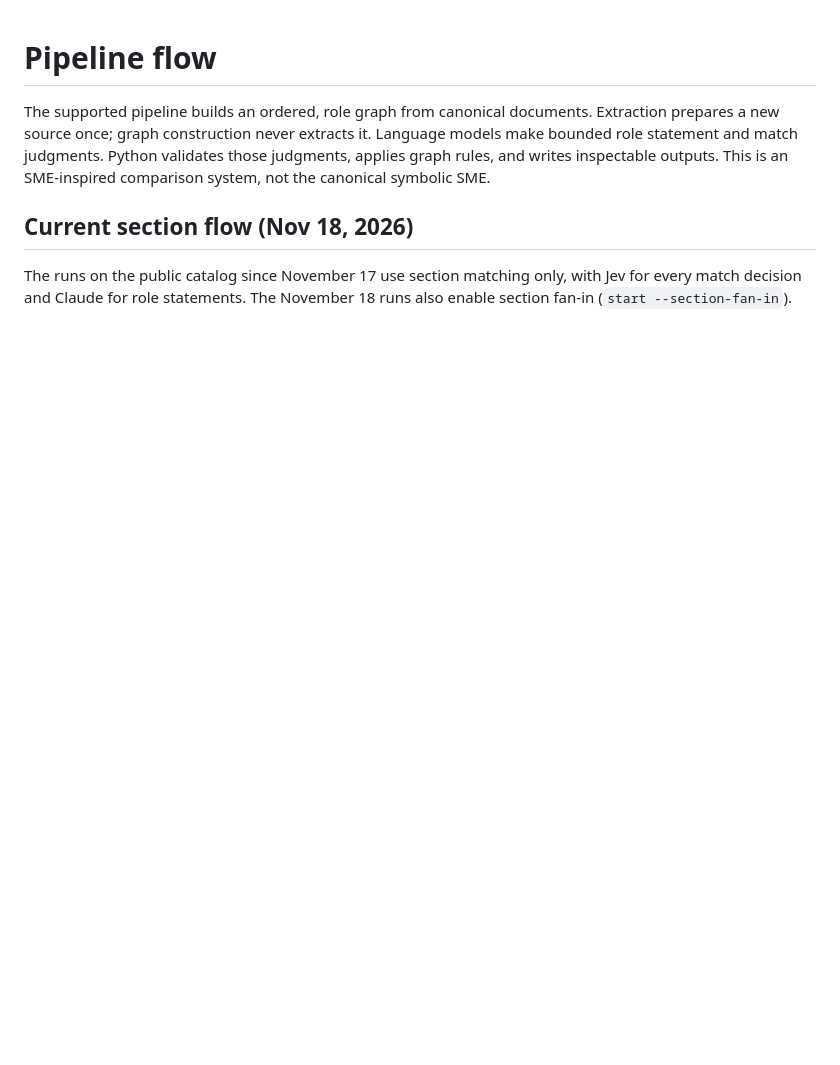
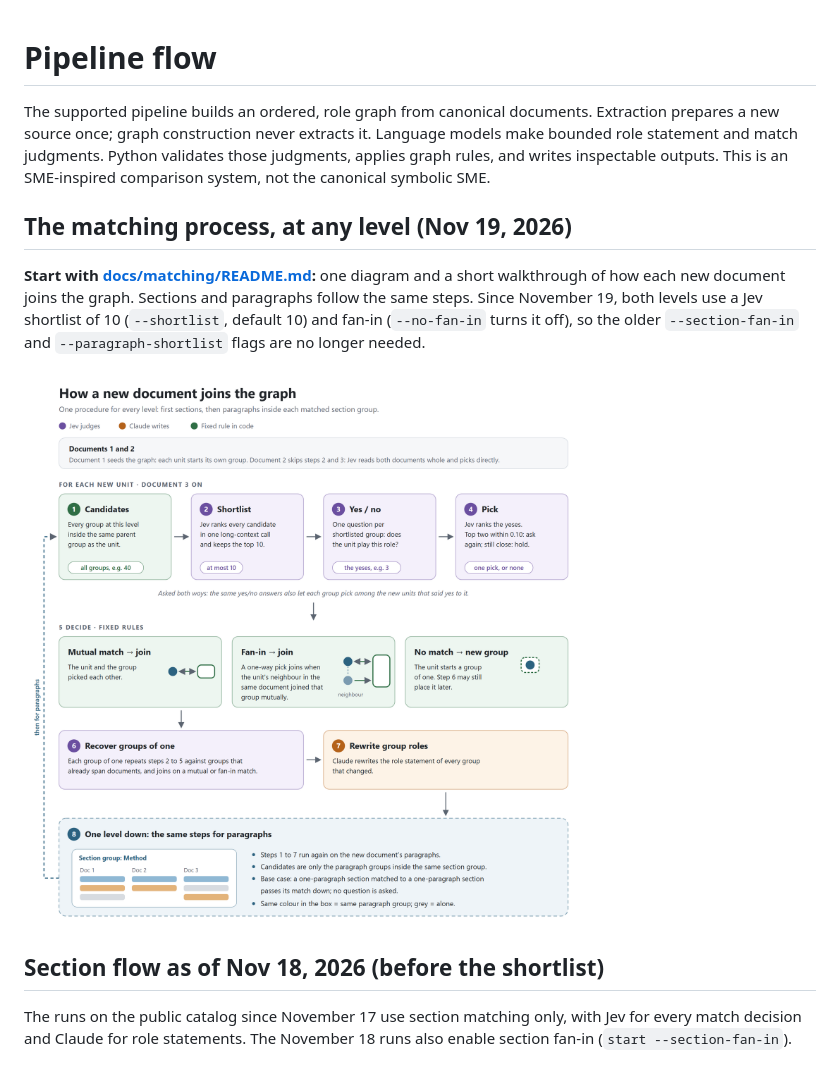
Before and after one commit to GraceGSy/SME-prototype, a Markdown page: PIPELINE_FLOW.md, the part around the change. Rendered like a GitHub page; pictures changed too: docs/diagrams/matching-process.png (added); blank space fills up the shorter version.

```diff
--- a/PIPELINE_FLOW.md
+++ b/PIPELINE_FLOW.md
@@ -6,7 +6,17 @@ extracts it. Language models make bounded role statement and match judgments. Py
 validates those judgments, applies graph rules, and writes inspectable outputs.
 This is an SME-inspired comparison system, not the canonical symbolic SME.
 
-## Current section flow (Nov 18, 2026)
+## The matching process, at any level (Nov 19, 2026)
+
+**Start with [docs/matching/README.md](docs/matching/README.md):** one diagram and a
+short walkthrough of how each new document joins the graph. Sections and paragraphs
+follow the same steps. Since November 19, both levels use a Jev shortlist of 10
+(`--shortlist`, default 10) and fan-in (`--no-fan-in` turns it off), so the older
+`--section-fan-in` and `--paragraph-shortlist` flags are no longer needed.
+
+![How a new document joins the graph](docs/diagrams/matching-process.png)
+
+## Section flow as of Nov 18, 2026 (before the shortlist)
 
 The runs on the public catalog since November 17 use section matching only, with
 Jev for every match decision and Claude for role statements. The November 18
```
Also changed, not shown: PROJECT_CONTEXT.md (+28 -1 lines), README.md (+4 -0 lines), docs/matching/README.md (added, +86 -0 lines), 11 other files.
